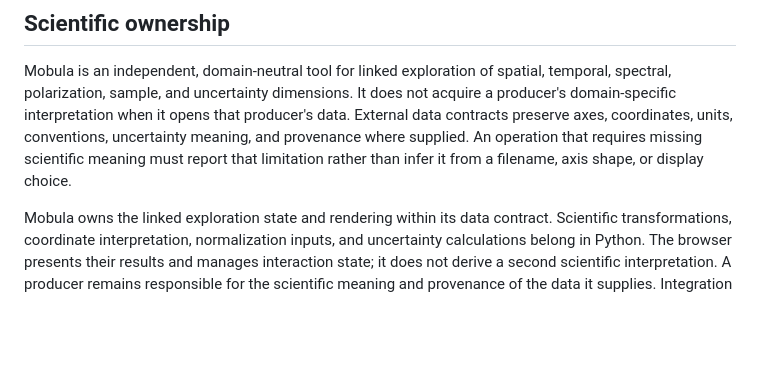
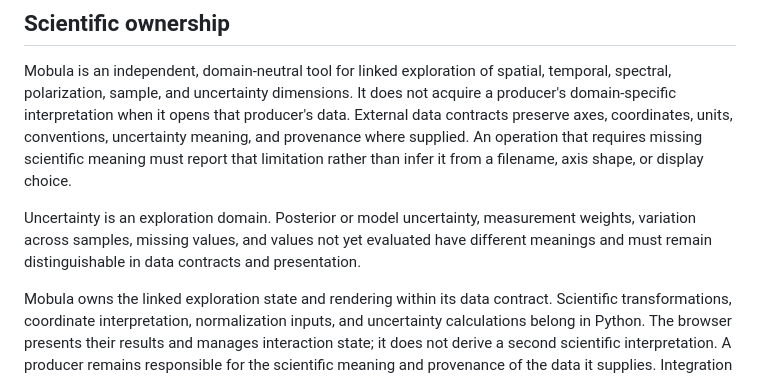
Before and after one commit to jknollm/mobula, a Markdown page: docs/ARCHITECTURE.md, the part around the change. GitHub-like rendering; blank space fills up the shorter version.

Commit message:
Preserve uncertainty meaning in Mobula architecture

```diff
--- a/docs/ARCHITECTURE.md
+++ b/docs/ARCHITECTURE.md
@@ -11,6 +11,11 @@ producer's data. External data contracts preserve axes, coordinates, units,
 conventions, uncertainty meaning, and provenance where supplied. An operation
 that requires missing scientific meaning must report that limitation rather
 than infer it from a filename, axis shape, or display choice.
+
+Uncertainty is an exploration domain. Posterior or model uncertainty,
+measurement weights, variation across samples, missing values, and values not
+yet evaluated have different meanings and must remain distinguishable in data
+contracts and presentation.
 
 Mobula owns the linked exploration state and rendering within its data
 contract. Scientific transformations, coordinate interpretation,
```
